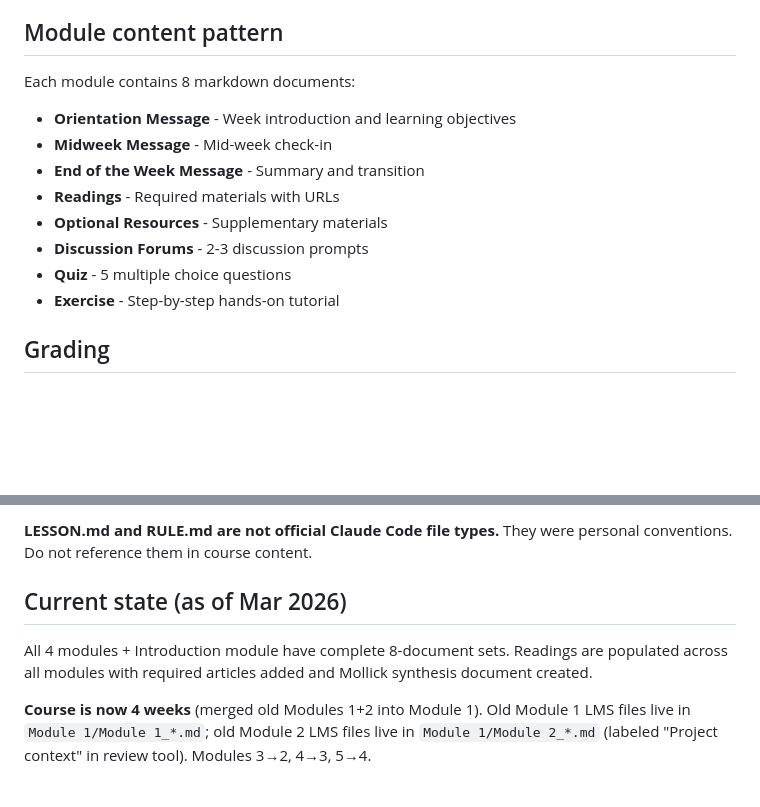
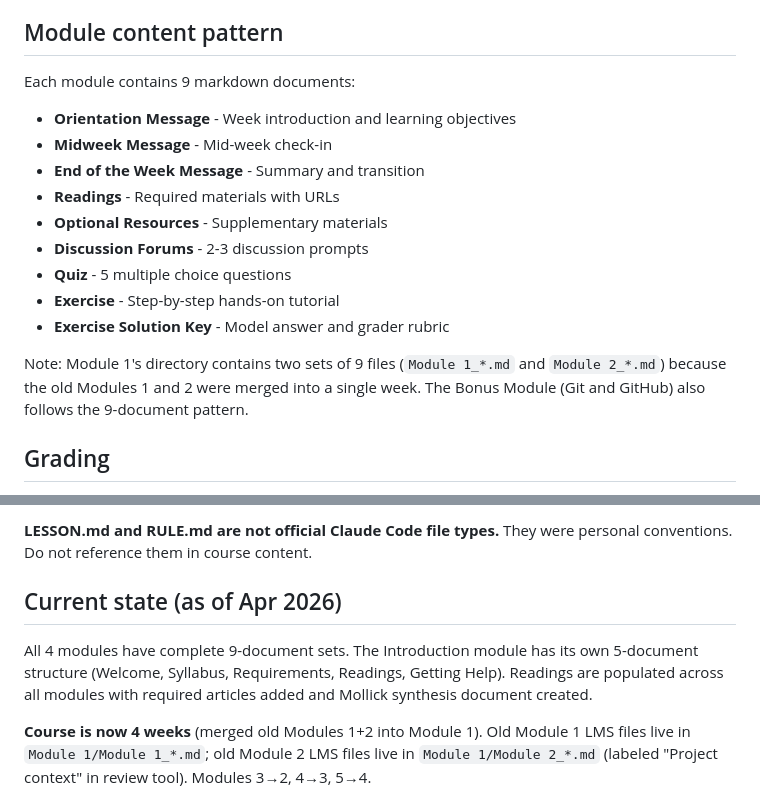
Before and after one commit to jamditis/prompt-engineering-journalists, a Markdown page: CLAUDE.md, 2 parts joined by grey strips. Drawn GitHub-style; blank space fills up the shorter version.

```diff
--- a/CLAUDE.md
+++ b/CLAUDE.md
@@ -52,7 +80,7 @@ When writing course content, frame CLI tools as harnesses, not just "different i
 
 ## Module content pattern
 
-Each module contains 8 markdown documents:
+Each module contains 9 markdown documents:
 - **Orientation Message** - Week introduction and learning objectives
 - **Midweek Message** - Mid-week check-in
 - **End of the Week Message** - Summary and transition
@@ -61,6 +89,9 @@ Each module contains 8 markdown documents:
 - **Discussion Forums** - 2-3 discussion prompts
 - **Quiz** - 5 multiple choice questions
 - **Exercise** - Step-by-step hands-on tutorial
+- **Exercise Solution Key** - Model answer and grader rubric
+
+Note: Module 1's directory contains two sets of 9 files (`Module 1_*.md` and `Module 2_*.md`) because the old Modules 1 and 2 were merged into a single week. The Bonus Module (Git and GitHub) also follows the 9-document pattern.
 
 ## Grading
 
@@ -145,9 +176,9 @@ Only these are official Claude Code patterns:
 
 **LESSON.md and RULE.md are not official Claude Code file types.** They were personal conventions. Do not reference them in course content.
 
-## Current state (as of Mar 2026)
+## Current state (as of Apr 2026)
 
-All 4 modules + Introduction module have complete 8-document sets. Readings are populated across all modules with required articles added and Mollick synthesis document created.
+All 4 modules have complete 9-document sets. The Introduction module has its own 5-document structure (Welcome, Syllabus, Requirements, Readings, Getting Help). Readings are populated across all modules with required articles added and Mollick synthesis document created.
 
 **Course is now 4 weeks** (merged old Modules 1+2 into Module 1). Old Module 1 LMS files live in `Module 1/Module 1_*.md`; old Module 2 LMS files live in `Module 1/Module 2_*.md` (labeled "Project context" in review tool). Modules 3→2, 4→3, 5→4.
 
```
Also changed, not shown: other parts of CLAUDE.md (+41 -4 lines), PROJECT_LOG.md (+3 -1 lines), README.md (+7 -0 lines).
